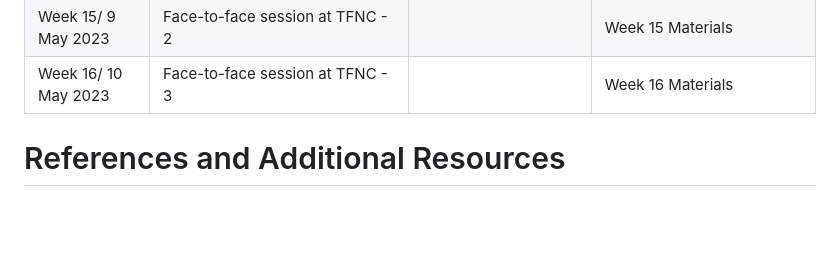
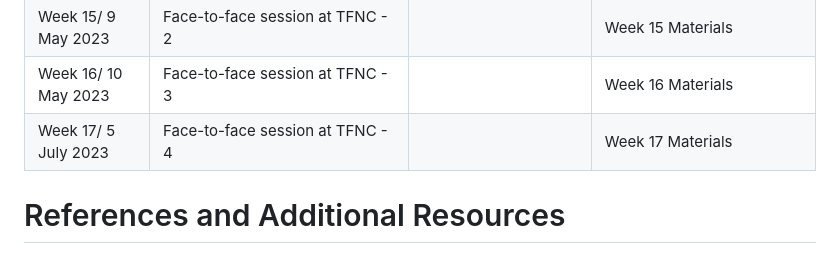
Before and after one commit to micronutrientsupport/TFNC-Training, a Markdown page: README.md, the part around the change. GitHub-like rendering; blank space fills up the shorter version.

Commit message:
Update README.md
Week 17

```diff
--- a/README.md
+++ b/README.md
@@ -29,6 +29,8 @@
 | Week 14/ 8 May 2023            | Face-to-face session at TFNC - 1 (Review GitHub and GitHub Desktop)                                                                        |                                  | Week 14 Materials                   |
 | Week 15/ 9 May 2023            | Face-to-face session at TFNC - 2                                                                         |                                  | Week 15 Materials                   |
 | Week 16/ 10 May 2023            | Face-to-face session at TFNC - 3                                                                        |                                  | Week 16 Materials                   |
+| Week 17/ 5 July 2023            | Face-to-face session at TFNC - 4                                                                       |                                  | Week 17 Materials                   |
+
 
 # References and Additional Resources
 
```
